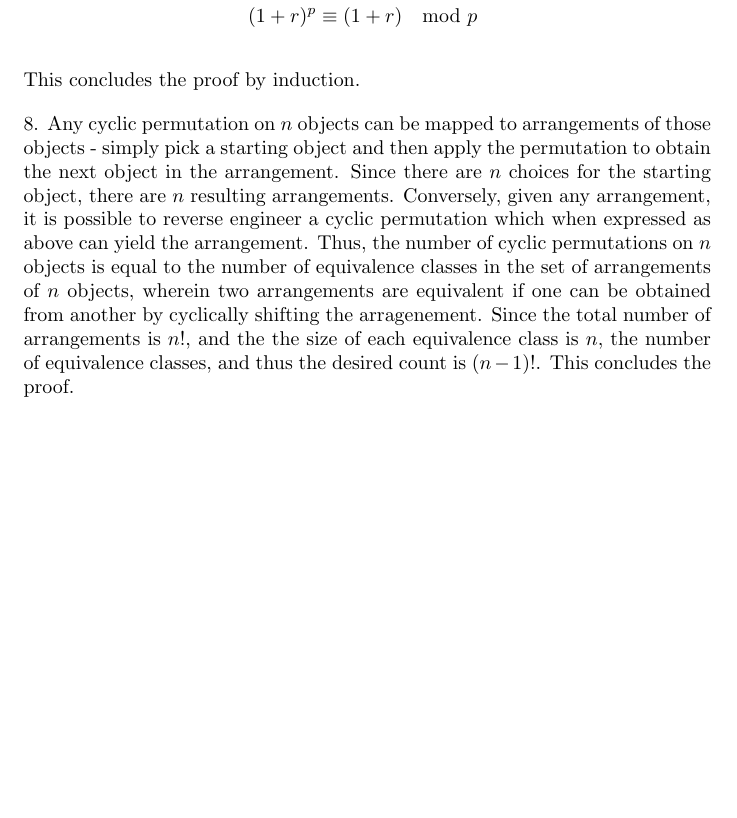
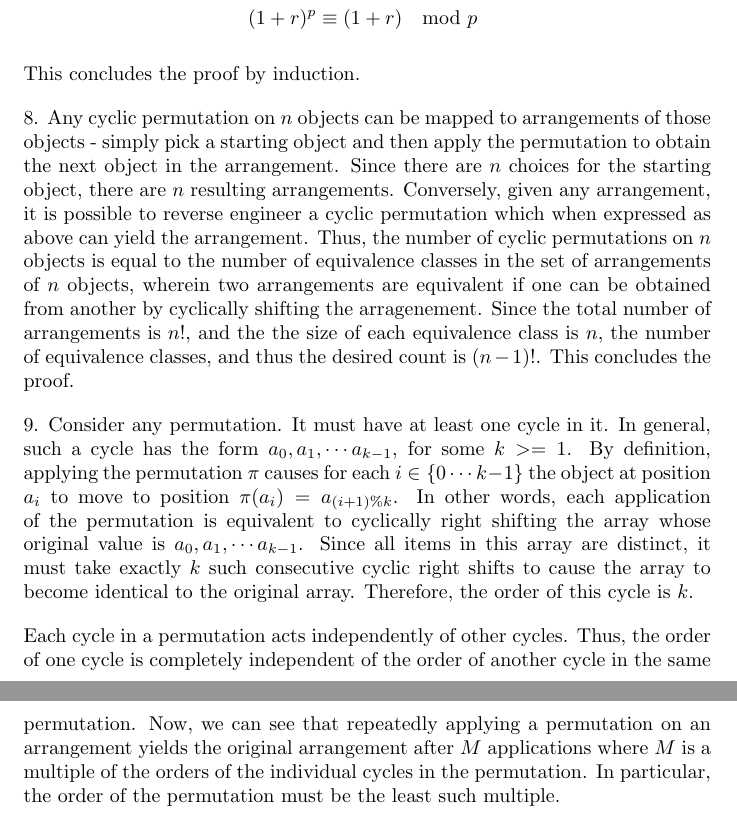
Before and after one commit to grsubramanian/math-playground, a LaTeX document (solutions_combinatorics_peter_cameron/chapter_3/chapter_3.tex): part of page 2 of 2 before the commit and two parts of pages 2 and 3 of 3 after it, the two joined at a grey line, cut so that both start at the same text, the shorter picture padded with empty space. Compiled offline with pdfLaTeX.

Commit message:
solutions_combinatorics_peter_cameron/chapter_3:problem_9

```diff
--- a/solutions_combinatorics_peter_cameron/chapter_3/chapter_3.tex
+++ b/solutions_combinatorics_peter_cameron/chapter_3/chapter_3.tex
@@ -55,4 +55,8 @@ This concludes the proof by induction.
 
 8. Any cyclic permutation on $n$ objects can be mapped to arrangements of those objects - simply pick a starting object and then apply the permutation to obtain the next object in the arrangement. Since there are $n$ choices for the starting object, there are $n$ resulting arrangements. Conversely, given any arrangement, it is possible to reverse engineer a cyclic permutation which when expressed as above can yield the arrangement. Thus, the number of cyclic permutations on $n$ objects is equal to the number of equivalence classes in the set of arrangements of $n$ objects, wherein two arrangements are equivalent if one can be obtained from another by cyclically shifting the arragenement. Since the total number of arrangements is $n!$, and the the size of each equivalence class is $n$, the number of equivalence classes, and thus the desired count is $(n - 1)!$. This concludes the proof.
 
+9. Consider any permutation. It must have at least one cycle in it. In general, such a cycle has the form $a_0, a_1, \cdots a_{k - 1}$, for some $k >= 1$. By definition, applying the permutation $\pi$ causes for each $i \in \{0 \cdots k - 1\}$ the object at position $a_i$ to move to position $\pi(a_i) = a_{(i + 1) \% k}$. In other words, each application of the permutation is equivalent to cyclically right shifting the array whose original value is $a_0, a_1, \cdots a_{k - 1}$. Since all items in this array are distinct, it must take exactly $k$ such consecutive cyclic right shifts to cause the array to become identical to the original array. Therefore, the order of this cycle is $k$.
+
+Each cycle in a permutation acts independently of other cycles. Thus, the order of one cycle is completely independent of the order of another cycle in the same permutation. Now, we can see that repeatedly applying a permutation on an arrangement yields the original arrangement after $M$ applications where $M$ is a multiple of the orders of the individual cycles in the permutation. In particular, the order of the permutation must be the least such multiple.
+
 \end{document}
```
Also changed, not shown: solutions_combinatorics_peter_cameron/chapter_3/chapter_3.pdf.
